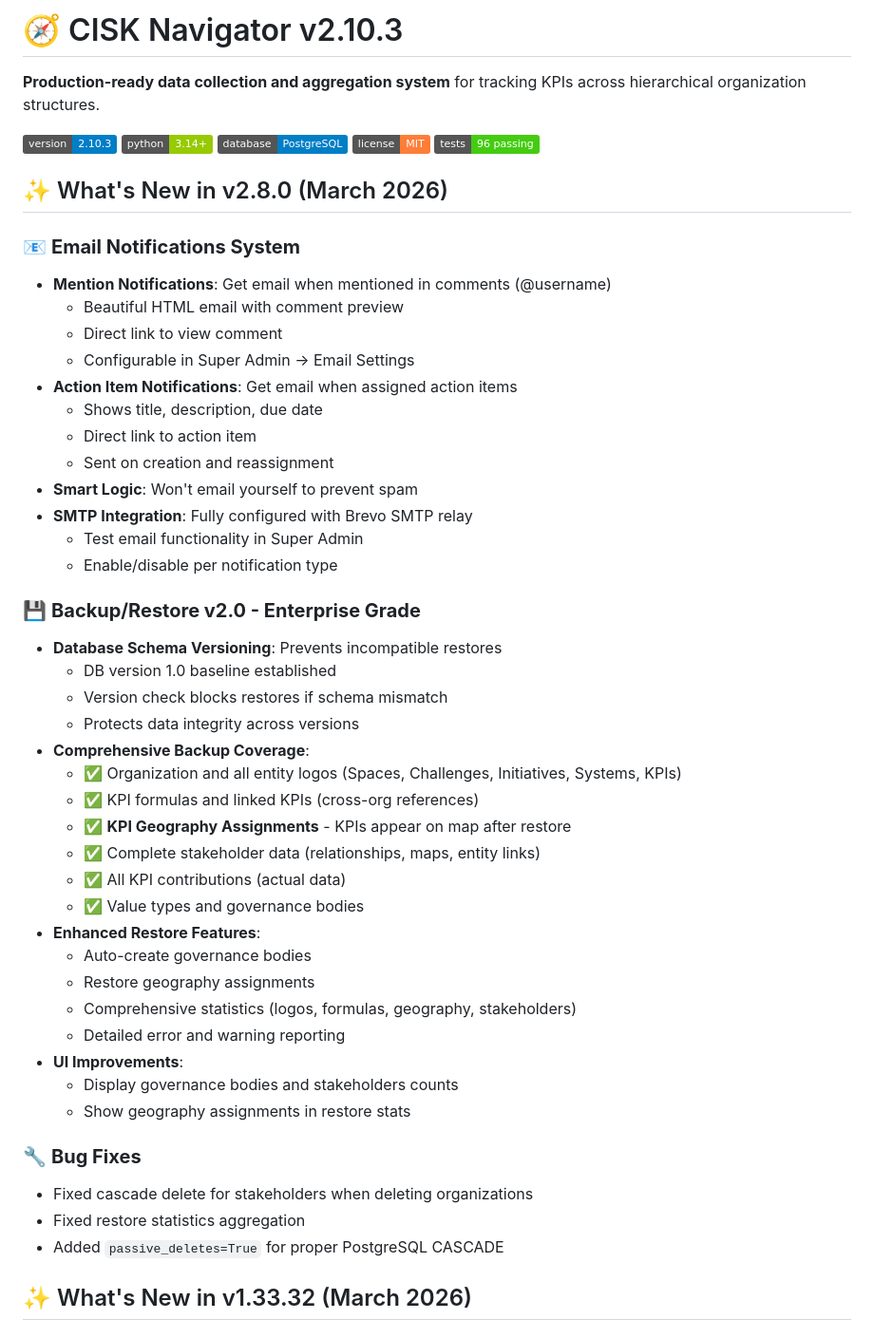
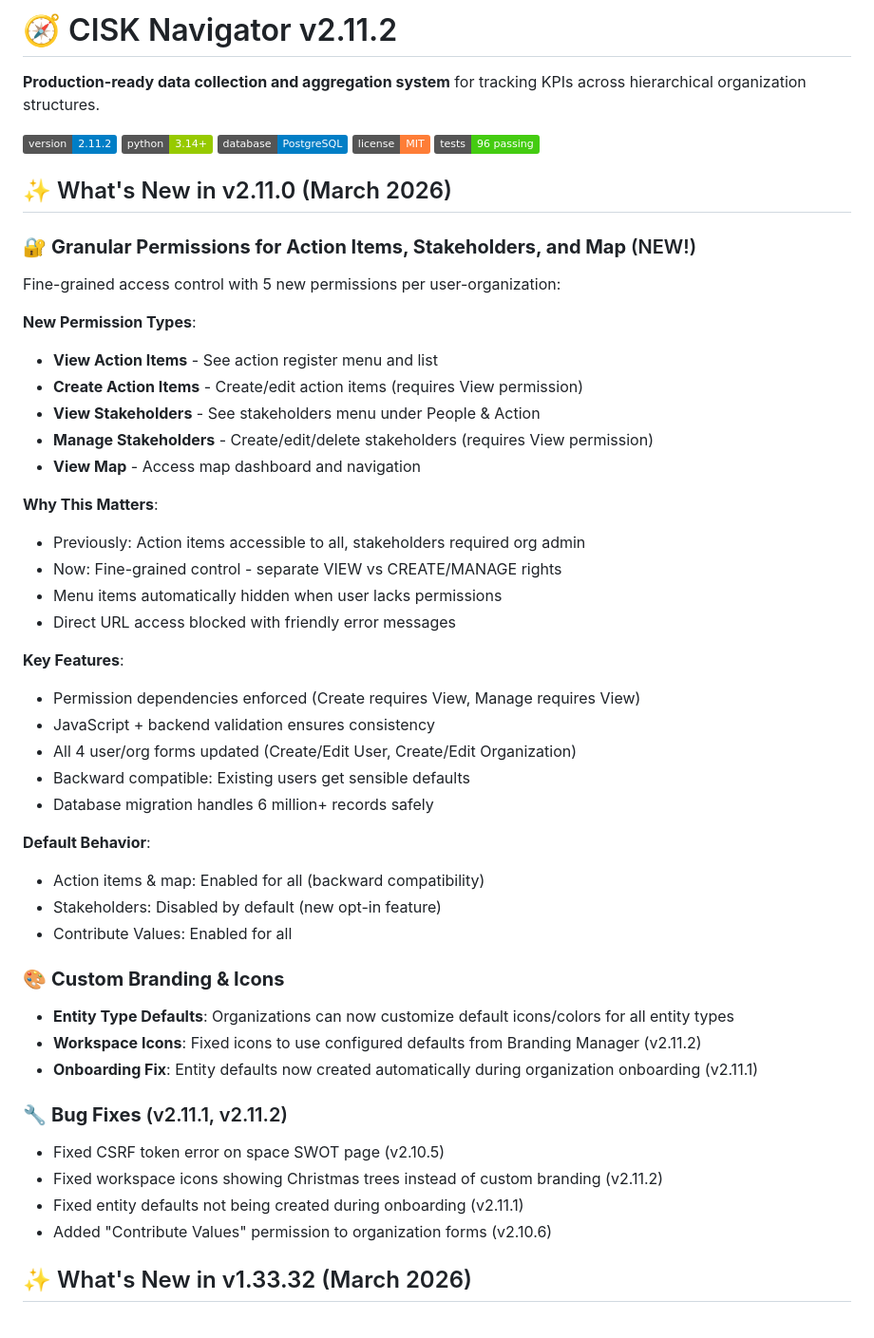
Before and after one commit to mounirdous/CISK-Navigator, a Markdown page: README.md, the part around the change. Shown at 95% size. GitHub-like rendering; badges without logos.

Commit message:
Update README for v2.11.2 - highlight granular permissions

```diff
--- a/README.md
+++ b/README.md
@@ -1,54 +1,53 @@
-# 🧭 CISK Navigator v2.10.3
+# 🧭 CISK Navigator v2.11.2
 
 **Production-ready data collection and aggregation system** for tracking KPIs across hierarchical organization structures.
 
-![Version](https://img.shields.io/badge/version-2.10.3-blue)
+![Version](https://img.shields.io/badge/version-2.11.2-blue)
 ![Python](https://img.shields.io/badge/python-3.14+-green)
 ![Database](https://img.shields.io/badge/database-PostgreSQL-blue)
 ![License](https://img.shields.io/badge/license-MIT-orange)
 ![Tests](https://img.shields.io/badge/tests-96%20passing-success)
 
-## ✨ What's New in v2.8.0 (March 2026)
+## ✨ What's New in v2.11.0 (March 2026)
 
-### 📧 **Email Notifications System**
-- **Mention Notifications**: Get email when mentioned in comments (@username)
-  - Beautiful HTML email with comment preview
-  - Direct link to view comment
-  - Configurable in Super Admin → Email Settings
-- **Action Item Notifications**: Get email when assigned action items
-  - Shows title, description, due date
-  - Direct link to action item
-  - Sent on creation and reassignment
-- **Smart Logic**: Won't email yourself to prevent spam
-- **SMTP Integration**: Fully configured with Brevo SMTP relay
-  - Test email functionality in Super Admin
-  - Enable/disable per notification type
+### 🔐 **Granular Permissions for Action Items, Stakeholders, and Map** (NEW!)
+Fine-grained access control with 5 new permissions per user-organization:
 
-### 💾 **Backup/Restore v2.0 - Enterprise Grade**
-- **Database Schema Versioning**: Prevents incompatible restores
-  - DB version 1.0 baseline established
-  - Version check blocks restores if schema mismatch
-  - Protects data integrity across versions
-- **Comprehensive Backup Coverage**:
-  - ✅ Organization and all entity logos (Spaces, Challenges, Initiatives, Systems, KPIs)
-  - ✅ KPI formulas and linked KPIs (cross-org references)
-  - ✅ **KPI Geography Assignments** - KPIs appear on map after restore
-  - ✅ Complete stakeholder data (relationships, maps, entity links)
-  - ✅ All KPI contributions (actual data)
-  - ✅ Value types and governance bodies
-- **Enhanced Restore Features**:
-  - Auto-create governance bodies
-  - Restore geography assignments
-  - Comprehensive statistics (logos, formulas, geography, stakeholders)
-  - Detailed error and warning reporting
-- **UI Improvements**:
-  - Display governance bodies and stakeholders counts
-  - Show geography assignments in restore stats
+**New Permission Types**:
+- **View Action Items** - See action register menu and list
+- **Create Action Items** - Create/edit action items (requires View permission)
+- **View Stakeholders** - See stakeholders menu under People & Action
+- **Manage Stakeholders** - Create/edit/delete stakeholders (requires View permission)
+- **View Map** - Access map dashboard and navigation
 
-### 🔧 **Bug Fixes**
-- Fixed cascade delete for stakeholders when deleting organizations
-- Fixed restore statistics aggregation
-- Added `passive_deletes=True` for proper PostgreSQL CASCADE
+**Why This Matters**:
+- Previously: Action items accessible to all, stakeholders required org admin
+- Now: Fine-grained control - separate VIEW vs CREATE/MANAGE rights
+- Menu items automatically hidden when user lacks permissions
+- Direct URL access blocked with friendly error messages
+
+**Key Features**:
+- Permission dependencies enforced (Create requires View, Manage requires View)
+- JavaScript + backend validation ensures consistency
+- All 4 user/org forms updated (Create/Edit User, Create/Edit Organization)
+- Backward compatible: Existing users get sensible defaults
+- Database migration handles 6 million+ records safely
+
+**Default Behavior**:
+- Action items & map: Enabled for all (backward compatibility)
+- Stakeholders: Disabled by default (new opt-in feature)
+- Contribute Values: Enabled for all
+
+### 🎨 **Custom Branding & Icons**
+- **Entity Type Defaults**: Organizations can now customize default icons/colors for all entity types
+- **Workspace Icons**: Fixed icons to use configured defaults from Branding Manager (v2.11.2)
+- **Onboarding Fix**: Entity defaults now created automatically during organization onboarding (v2.11.1)
+
+### 🔧 **Bug Fixes** (v2.11.1, v2.11.2)
+- Fixed CSRF token error on space SWOT page (v2.10.5)
+- Fixed workspace icons showing Christmas trees instead of custom branding (v2.11.2)
+- Fixed entity defaults not being created during onboarding (v2.11.1)
+- Added "Contribute Values" permission to organization forms (v2.10.6)
 
 ## ✨ What's New in v1.33.32 (March 2026)
 
```
